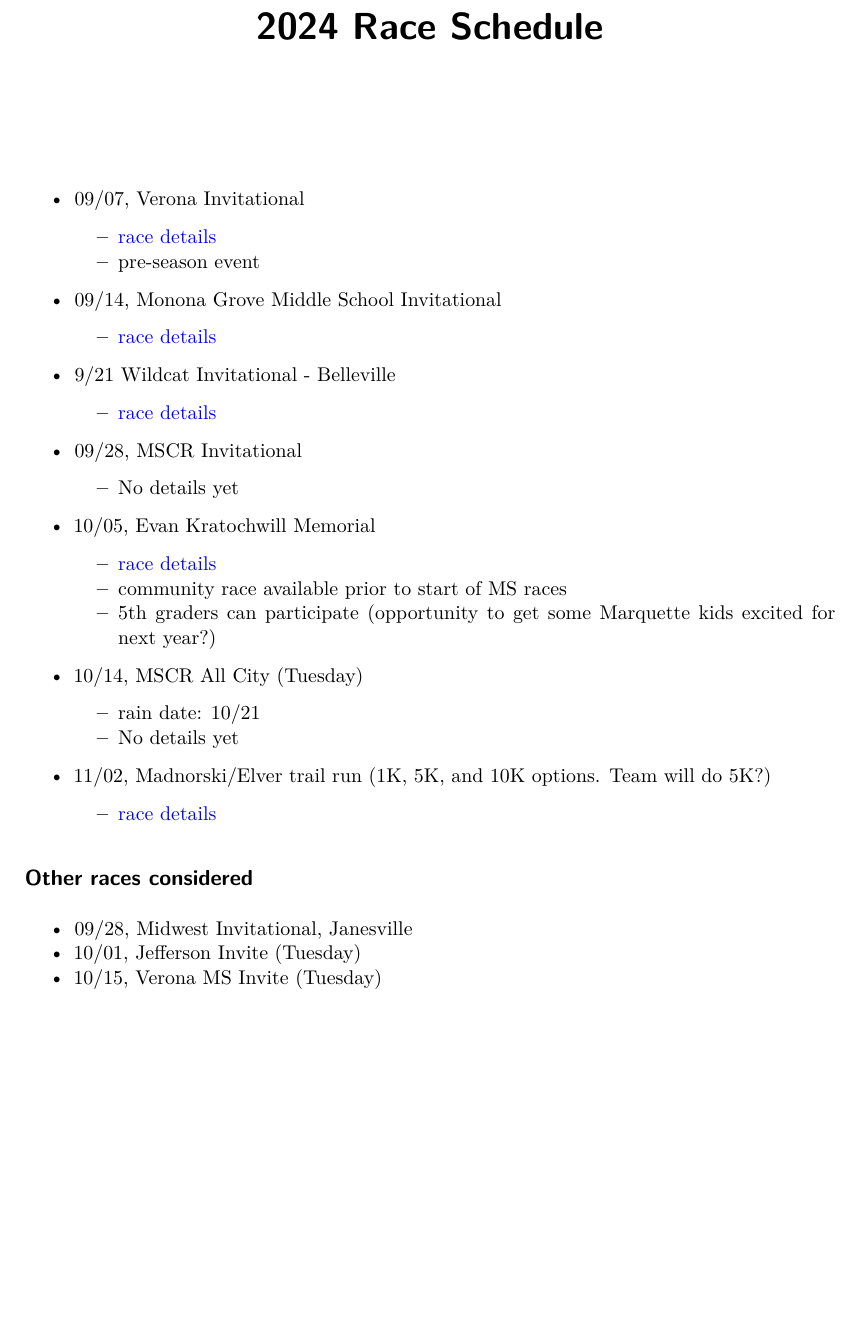
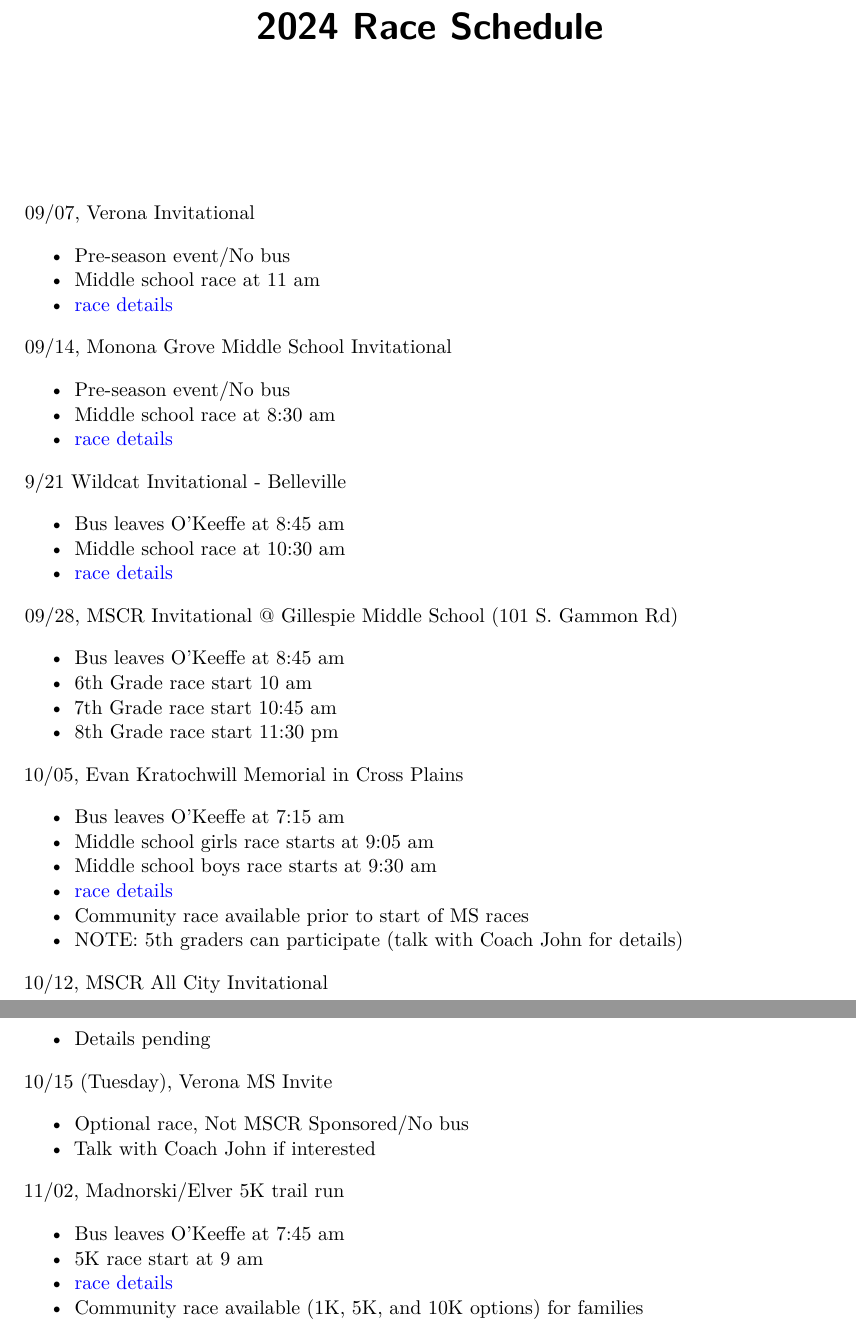
Before and after one commit to jjcurtin/xc_okeeffe, a Quarto document (schedule_2024.qmd): part of the page before the commit and two parts of pages 1 and 2 of 2 after it, the two joined at a grey line, cut so that both start at the same text, the shorter picture padded with empty space. The pictures show the output file schedule_2024.pdf that the author committed with the source.

Commit message:
update schedule

```diff
--- a/schedule_2024.qmd
+++ b/schedule_2024.qmd
@@ -3,29 +3,52 @@ title: 2024 Race Schedule
 format: pdf
 ---
 
+09/07, Verona Invitational
 
-- 09/07, Verona Invitational
+  - Pre-season event/No bus
+  - Middle school race at 11 am
   - [race details](https://crm.pttiming.com/uploads/projects/1831/db92f55e3d463770149f85ebdb3874dd.pdf)
-  - pre-season event
-- 09/14, Monona Grove Middle School Invitational
+
+09/14, Monona Grove Middle School Invitational
+
+  - Pre-season event/No bus
+  - Middle school race at 8:30 am
   - [race details](https://wi.milesplit.com/meets/633714-monona-grove-invitational-2024)
-- 9/21 Wildcat Invitational - Belleville
+
+9/21 Wildcat Invitational - Belleville
+
+  - Bus leaves O'Keeffe at 8:45 am
+  - Middle school race at 10:30 am
   - [race details](https://www.accuracetiming.com/files/bellcc_24.pdf)
-- 09/28, MSCR Invitational
-  - No details yet
-- 10/05, Evan Kratochwill Memorial
-  - [race details](https://runzy.com/race/evan-kratochwill-memorial-invite-community-2-mile-runwalk/)
-  - community race available prior to start of MS races
-  - 5th graders can participate (opportunity to get some Marquette kids excited for next year?)
-- 10/14, MSCR All City (Tuesday)
-  - rain date: 10/21
-  - No details yet
-- 11/02, Madnorski/Elver trail run (1K, 5K, and 10K options.  Team will do 5K?)
+
+09/28, MSCR Invitational @ Gillespie Middle School (101 S. Gammon Rd)
+
+  - Bus leaves O'Keeffe at 8:45 am
+  - 6th Grade race start 10 am
+  - 7th Grade race start 10:45 am
+  - 8th Grade race start 11:30 pm
+
+10/05, Evan Kratochwill Memorial in Cross Plains
+
+  - Bus leaves O'Keeffe at 7:15 am
+  - Middle school girls race starts at 9:05 am
+  - Middle school boys race starts at 9:30 am
+  - [race details](https://docs.google.com/document/d/11evPYc6JtN9KG2NJZZYJVBka61nA71iSBjD8zOuitSc/)
+  - Community race available prior to start of MS races
+  - NOTE: 5th graders can participate (talk with Coach John for details)
+
+10/12, MSCR All City Invitational
+
+  - Details pending
+
+10/15 (Tuesday), Verona MS Invite
+
+  - Optional race, Not MSCR Sponsored/No bus
+  - Talk with Coach John if interested
+
+11/02, Madnorski/Elver 5K trail run
+
+  - Bus leaves O'Keeffe at 7:45 am
+  - 5K race start at 9 am
   - [race details](https://www.madnorski.org/elver-park-trail-run/)
-
-
-## Other races considered
-
-- 09/28, Midwest Invitational, Janesville
-- 10/01, Jefferson Invite (Tuesday)
-- 10/15, Verona MS Invite (Tuesday)
+  - Community race available (1K, 5K, and 10K options) for families
```
Also changed, not shown: schedule_2024.pdf, 2 other files.
